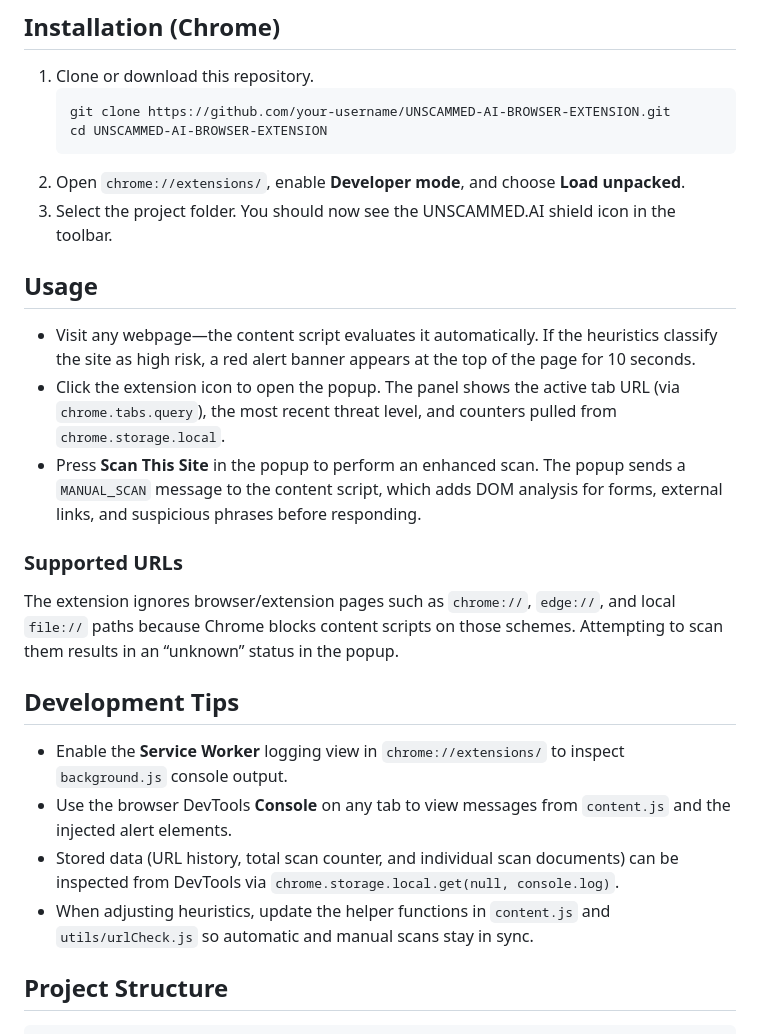
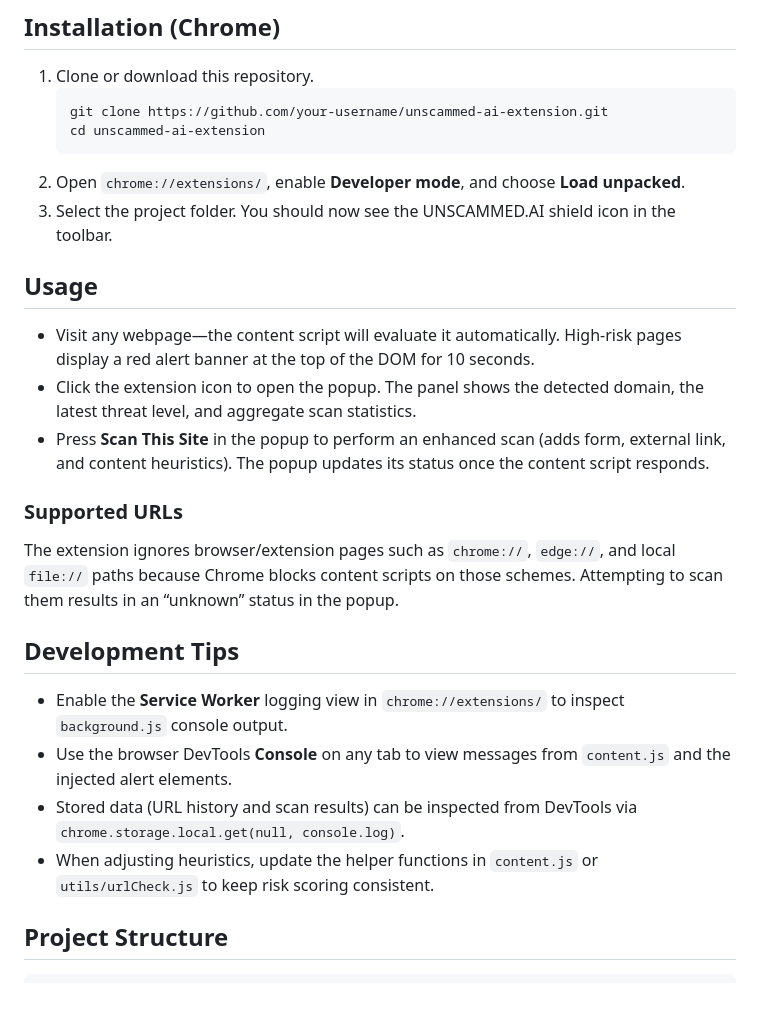
Before and after one commit to Raghavsingla123/UNSCAMMED-AI-BROWSER-EXTENSION, a Markdown page: README.md, the part around one of its changes. Rendered like a GitHub page; blank space fills up the shorter version.

Commit message:
Resolve merge conflicts in Technical Architecture and README

````diff
--- a/README.md
+++ b/README.md
@@ -22,16 +21,16 @@ All analysis is performed client-side. The extension never transmits URLs or sca
 ## Installation (Chrome)
 1. Clone or download this repository.
    ```bash
-   git clone https://github.com/your-username/UNSCAMMED-AI-BROWSER-EXTENSION.git
-   cd UNSCAMMED-AI-BROWSER-EXTENSION
+   git clone https://github.com/your-username/unscammed-ai-extension.git
+   cd unscammed-ai-extension
    ```
 2. Open `chrome://extensions/`, enable **Developer mode**, and choose **Load unpacked**.
 3. Select the project folder. You should now see the UNSCAMMED.AI shield icon in the toolbar.
 
 ## Usage
-- Visit any webpage—the content script evaluates it automatically. If the heuristics classify the site as high risk, a red alert banner appears at the top of the page for 10 seconds.
-- Click the extension icon to open the popup. The panel shows the active tab URL (via `chrome.tabs.query`), the most recent threat level, and counters pulled from `chrome.storage.local`.
-- Press **Scan This Site** in the popup to perform an enhanced scan. The popup sends a `MANUAL_SCAN` message to the content script, which adds DOM analysis for forms, external links, and suspicious phrases before responding.
+- Visit any webpage—the content script will evaluate it automatically. High-risk pages display a red alert banner at the top of the DOM for 10 seconds.
+- Click the extension icon to open the popup. The panel shows the detected domain, the latest threat level, and aggregate scan statistics.
+- Press **Scan This Site** in the popup to perform an enhanced scan (adds form, external link, and content heuristics). The popup updates its status once the content script responds.
 
 ### Supported URLs
 The extension ignores browser/extension pages such as `chrome://`, `edge://`, and local `file://` paths because Chrome blocks content scripts on those schemes. Attempting to scan them results in an “unknown” status in the popup.
@@ -39,8 +38,8 @@ The extension ignores browser/extension pages such as `chrome://`, `edge://`, an
 ## Development Tips
 - Enable the **Service Worker** logging view in `chrome://extensions/` to inspect `background.js` console output.
 - Use the browser DevTools **Console** on any tab to view messages from `content.js` and the injected alert elements.
-- Stored data (URL history, total scan counter, and individual scan documents) can be inspected from DevTools via `chrome.storage.local.get(null, console.log)`.
-- When adjusting heuristics, update the helper functions in `content.js` and `utils/urlCheck.js` so automatic and manual scans stay in sync.
+- Stored data (URL history and scan results) can be inspected from DevTools via `chrome.storage.local.get(null, console.log)`.
+- When adjusting heuristics, update the helper functions in `content.js` or `utils/urlCheck.js` to keep risk scoring consistent.
 
 ## Project Structure
 ```
````
Also changed, not shown: other parts of README.md (+6 -7 lines).
